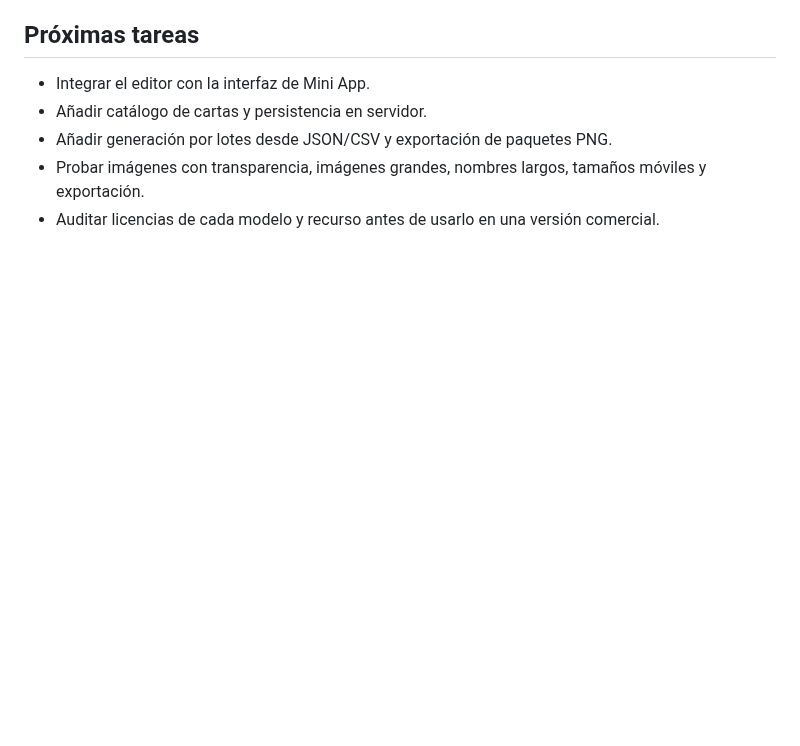
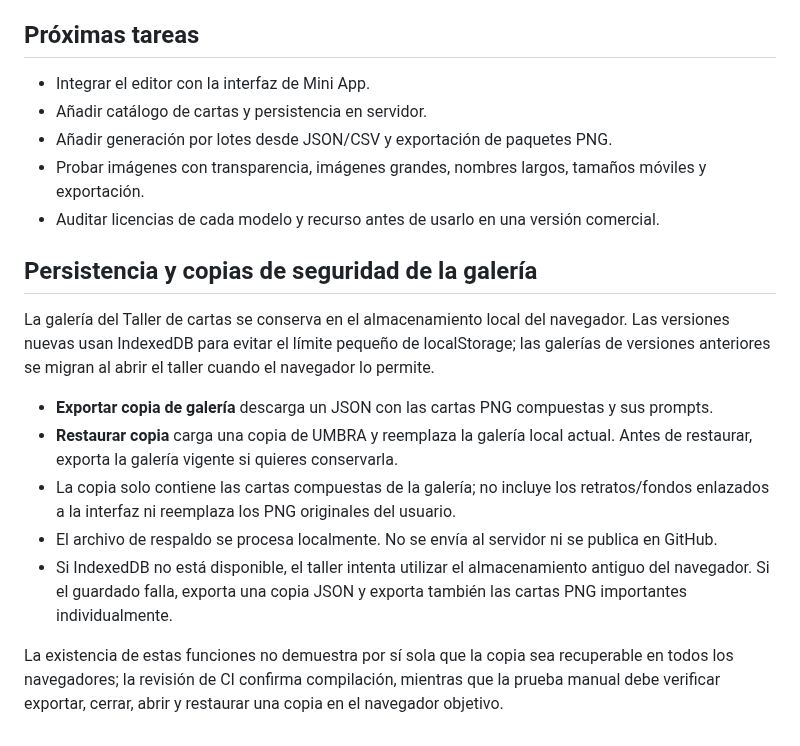
Before and after one commit to eltiootaku2020-cmyk/cardwaifu, a Markdown page: docs/TALLER_DE_CARTAS.md, the part around the change. Rendered like a GitHub page; blank space fills up the shorter version.

Commit message:
docs: explain gallery persistence and portable backups

```diff
--- a/docs/TALLER_DE_CARTAS.md
+++ b/docs/TALLER_DE_CARTAS.md
@@ -48,3 +48,16 @@ Crear cartas originales de monstruos/mobs, personajes, armas, equipamiento y Cor
 - Añadir generación por lotes desde JSON/CSV y exportación de paquetes PNG.
 - Probar imágenes con transparencia, imágenes grandes, nombres largos, tamaños móviles y exportación.
 - Auditar licencias de cada modelo y recurso antes de usarlo en una versión comercial.
+
+
+## Persistencia y copias de seguridad de la galería
+
+La galería del Taller de cartas se conserva en el almacenamiento local del navegador. Las versiones nuevas usan IndexedDB para evitar el límite pequeño de localStorage; las galerías de versiones anteriores se migran al abrir el taller cuando el navegador lo permite.
+
+- **Exportar copia de galería** descarga un JSON con las cartas PNG compuestas y sus prompts.
+- **Restaurar copia** carga una copia de UMBRA y reemplaza la galería local actual. Antes de restaurar, exporta la galería vigente si quieres conservarla.
+- La copia solo contiene las cartas compuestas de la galería; no incluye los retratos/fondos enlazados a la interfaz ni reemplaza los PNG originales del usuario.
+- El archivo de respaldo se procesa localmente. No se envía al servidor ni se publica en GitHub.
+- Si IndexedDB no está disponible, el taller intenta utilizar el almacenamiento antiguo del navegador. Si el guardado falla, exporta una copia JSON y exporta también las cartas PNG importantes individualmente.
+
+La existencia de estas funciones no demuestra por sí sola que la copia sea recuperable en todos los navegadores; la revisión de CI confirma compilación, mientras que la prueba manual debe verificar exportar, cerrar, abrir y restaurar una copia en el navegador objetivo.
```
